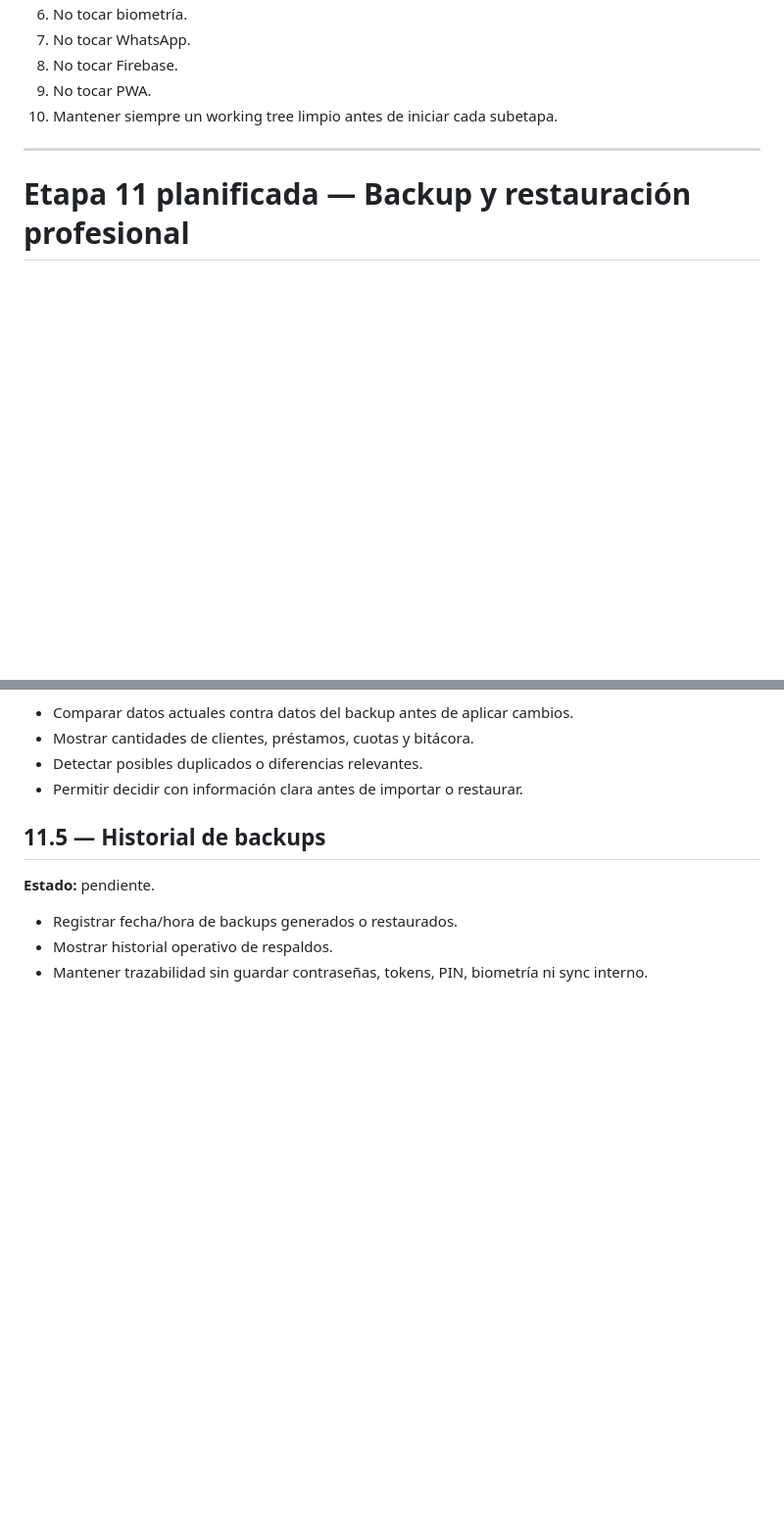
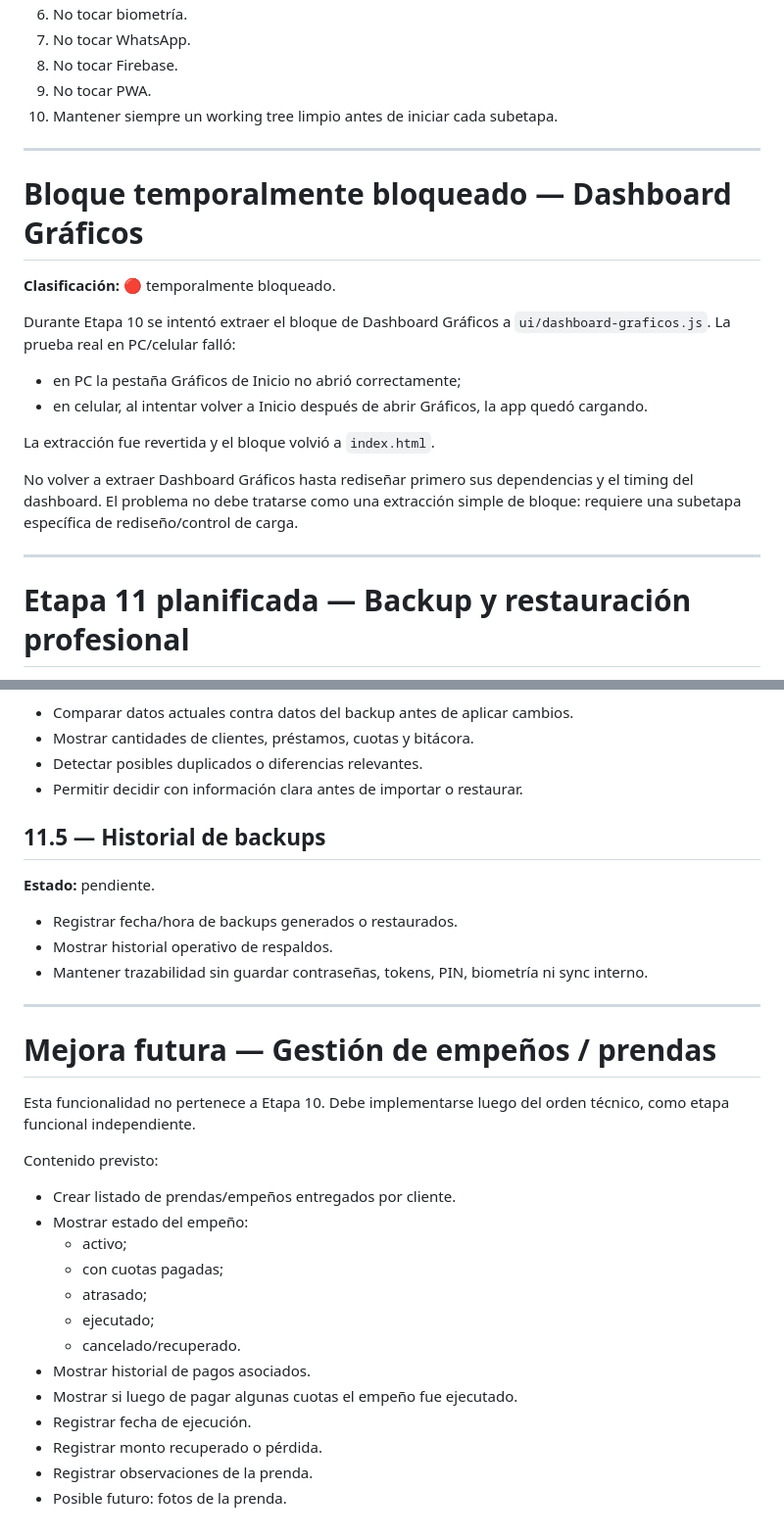
Before and after one commit to G0nz87/Prestcontrol-26, a Markdown page: docs/INVENTARIO_TECNICO.md, 2 parts joined by grey strips. Shown at 98% size. Rendered like a GitHub page; blank space fills up the shorter version.

Commit message:
Actualiza inventario tecnico etapa 10

```diff
--- a/docs/INVENTARIO_TECNICO.md
+++ b/docs/INVENTARIO_TECNICO.md
@@ -430,6 +430,23 @@ PENDIENTE — inventario propuesto, esperando aprobación para crear `docs/INVEN
 
 ---
 
+# Bloque temporalmente bloqueado — Dashboard Gráficos
+
+**Clasificación:** 🔴 temporalmente bloqueado.
+
+Durante Etapa 10 se intentó extraer el bloque de Dashboard Gráficos a `ui/dashboard-graficos.js`.
+La prueba real en PC/celular falló:
+
+- en PC la pestaña Gráficos de Inicio no abrió correctamente;
+- en celular, al intentar volver a Inicio después de abrir Gráficos, la app quedó cargando.
+
+La extracción fue revertida y el bloque volvió a `index.html`.
+
+No volver a extraer Dashboard Gráficos hasta rediseñar primero sus dependencias y el timing del dashboard.
+El problema no debe tratarse como una extracción simple de bloque: requiere una subetapa específica de rediseño/control de carga.
+
+---
+
 # Etapa 11 planificada — Backup y restauración profesional
 
 La restauración completa de backups JSON no se implementa dentro de Etapa 10.
@@ -492,3 +509,26 @@ Queda planificada como una etapa funcional separada para evitar mezclar orden t
 - Registrar fecha/hora de backups generados o restaurados.
 - Mostrar historial operativo de respaldos.
 - Mantener trazabilidad sin guardar contraseñas, tokens, PIN, biometría ni sync interno.
+
+---
+
+# Mejora futura — Gestión de empeños / prendas
+
+Esta funcionalidad no pertenece a Etapa 10.
+Debe implementarse luego del orden técnico, como etapa funcional independiente.
+
+Contenido previsto:
+
+- Crear listado de prendas/empeños entregados por cliente.
+- Mostrar estado del empeño:
+  - activo;
+  - con cuotas pagadas;
+  - atrasado;
+  - ejecutado;
+  - cancelado/recuperado.
+- Mostrar historial de pagos asociados.
+- Mostrar si luego de pagar algunas cuotas el empeño fue ejecutado.
+- Registrar fecha de ejecución.
+- Registrar monto recuperado o pérdida.
+- Registrar observaciones de la prenda.
+- Posible futuro: fotos de la prenda.
```
